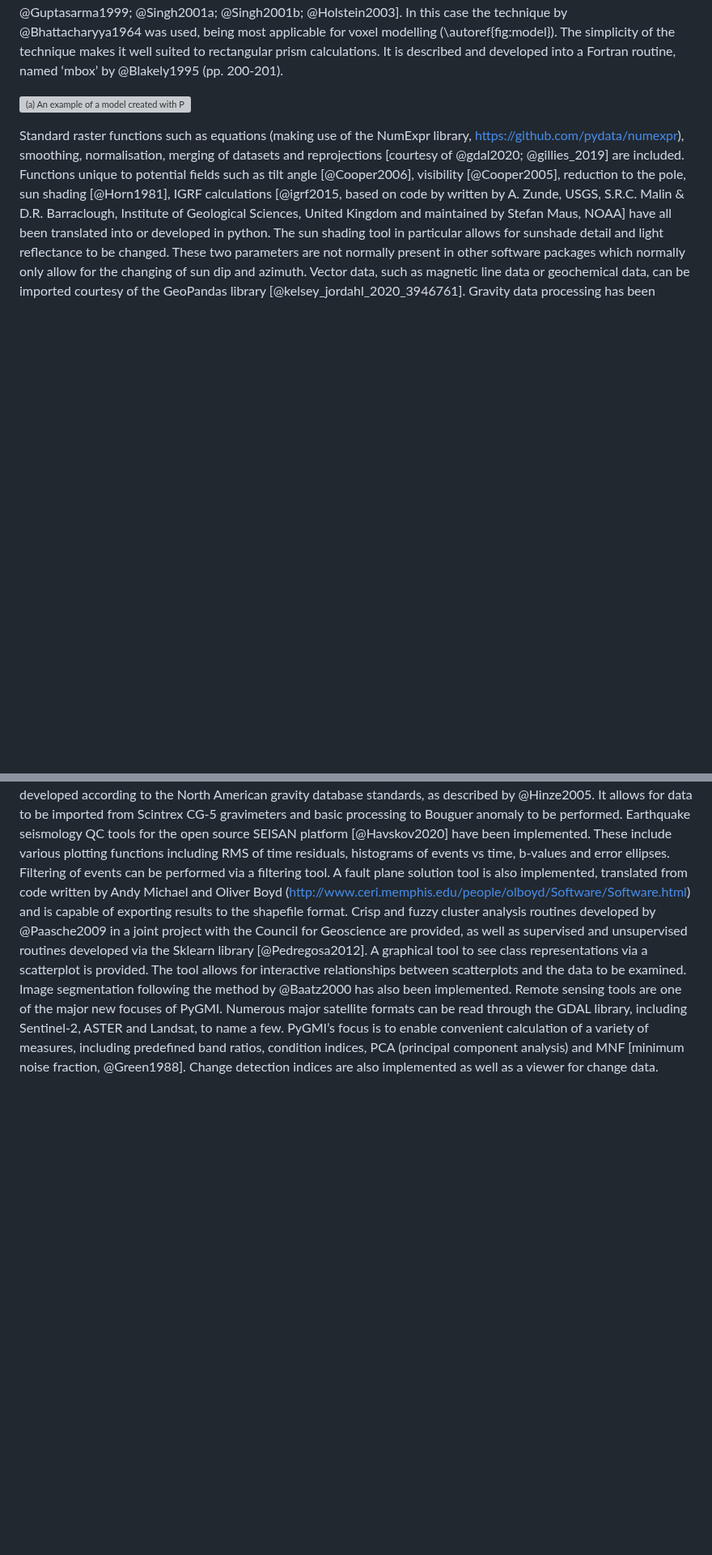
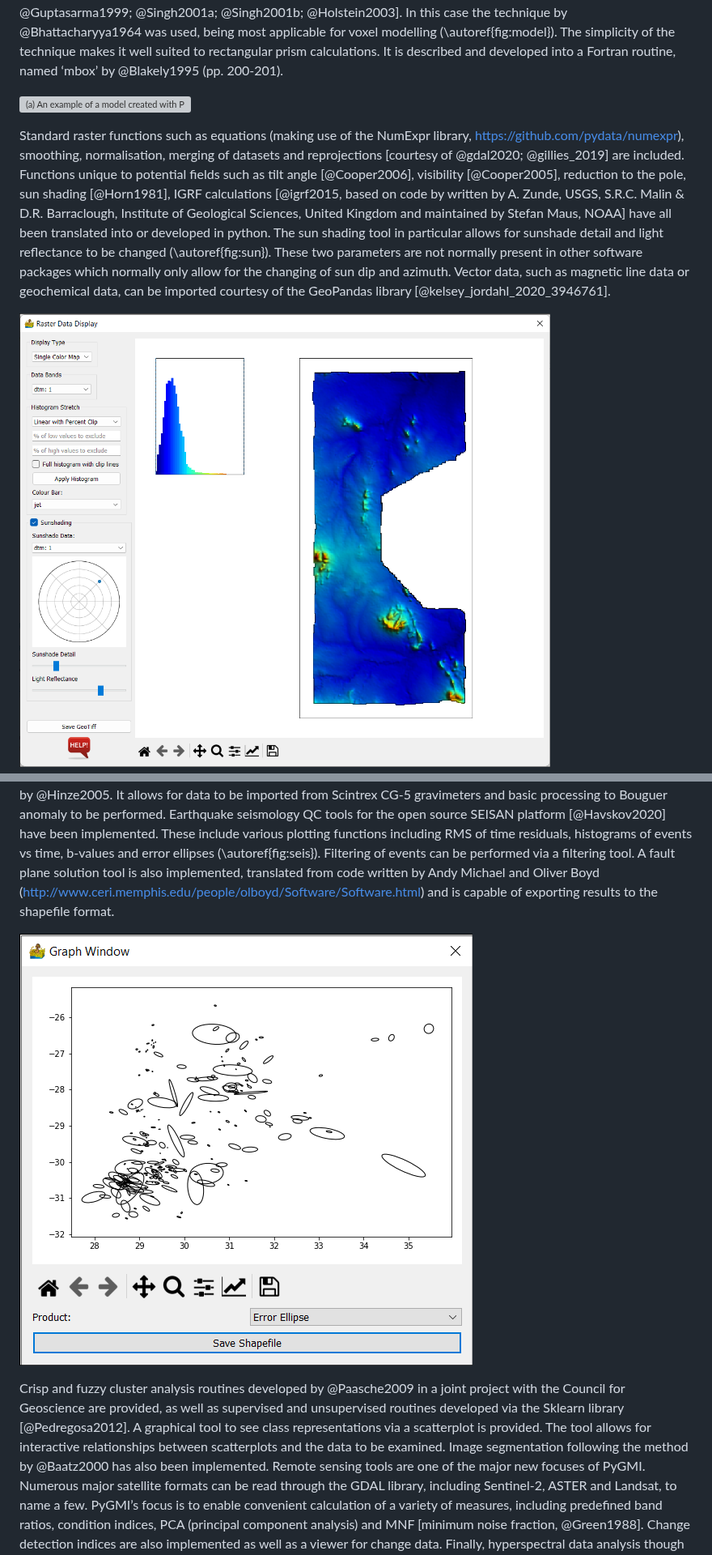
Before and after one commit to Patrick-Cole/pygmi, a Markdown page: paper/paper.md, 2 parts joined by grey strips. Shown at 81% size. Rendered like a GitHub page; pictures changed too: paper/img/rasterinterp.png (added), paper/img/seisplots.png (added); blank space fills up the shorter version; grey boxes are pictures that could not be loaded.

Commit message:
Paper update

```diff
--- a/paper/paper.md
+++ b/paper/paper.md
@@ -27,9 +27,15 @@ There are many techniques which can be considered here [@Bhattacharyya1964; @Gup
 
 ![(a) An example of a model created with PyGMI. (b) Top view of the model, the horizontal line is the profile being modelled. (c) The side view of the profile being modelled. The lines above the model represent the observed and calculated data. \label{fig:model}](img/figure1.jpg)
 
-Standard raster functions such as equations (making use of the NumExpr library, https://github.com/pydata/numexpr), smoothing, normalisation, merging of datasets and reprojections [courtesy of @gdal2020; @gillies_2019] are included. Functions unique to potential fields such as tilt angle [@Cooper2006], visibility [@Cooper2005], reduction to the pole, sun shading [@Horn1981], IGRF calculations [@igrf2015, based on code by written by A. Zunde, USGS, S.R.C. Malin & D.R. Barraclough, Institute of Geological Sciences, United Kingdom and maintained by Stefan Maus, NOAA] have all been translated into or developed in python. The sun shading tool in particular allows for sunshade detail and light reflectance to be changed. These two parameters are not normally present in other software packages which normally only allow for the changing of sun dip and azimuth. Vector data, such as magnetic line data or geochemical data, can be imported courtesy of the GeoPandas library [@kelsey_jordahl_2020_3946761].
+Standard raster functions such as equations (making use of the NumExpr library, https://github.com/pydata/numexpr), smoothing, normalisation, merging of datasets and reprojections [courtesy of @gdal2020; @gillies_2019] are included. Functions unique to potential fields such as tilt angle [@Cooper2006], visibility [@Cooper2005], reduction to the pole, sun shading [@Horn1981], IGRF calculations [@igrf2015, based on code by written by A. Zunde, USGS, S.R.C. Malin & D.R. Barraclough, Institute of Geological Sciences, United Kingdom and maintained by Stefan Maus, NOAA] have all been translated into or developed in python. The sun shading tool in particular allows for sunshade detail and light reflectance to be changed (\autoref{fig:sun}). These two parameters are not normally present in other software packages which normally only allow for the changing of sun dip and azimuth. Vector data, such as magnetic line data or geochemical data, can be imported courtesy of the GeoPandas library [@kelsey_jordahl_2020_3946761].
+
+![Sunshading being displayed on the raster interpretation module. \label{fig:sun}](img/rasterinterp.png)
+
 Gravity data processing has been developed according to the North American gravity database standards, as described by @Hinze2005. It allows for data to be imported from Scintrex CG-5 gravimeters and basic processing to Bouguer anomaly to be performed.
-Earthquake seismology QC tools for the open source SEISAN platform [@Havskov2020] have been implemented. These include various plotting functions including RMS of time residuals, histograms of events vs time, b-values and error ellipses. Filtering of events can be performed via a filtering tool. A fault plane solution tool is also implemented, translated from code written by Andy Michael and Oliver Boyd (http://www.ceri.memphis.edu/people/olboyd/Software/Software.html) and is capable of exporting results to the shapefile format.
+Earthquake seismology QC tools for the open source SEISAN platform [@Havskov2020] have been implemented. These include various plotting functions including RMS of time residuals, histograms of events vs time, b-values and error ellipses (\autoref{fig:seis}). Filtering of events can be performed via a filtering tool. A fault plane solution tool is also implemented, translated from code written by Andy Michael and Oliver Boyd (http://www.ceri.memphis.edu/people/olboyd/Software/Software.html) and is capable of exporting results to the shapefile format.
+
+![Error ellipses of seismic events shown on the QC tool. \label{fig:seis}](img/seisplots.png)
+
 Crisp and fuzzy cluster analysis routines developed by @Paasche2009 in a joint project with the Council for Geoscience are provided, as well as supervised and unsupervised routines developed via the Sklearn library [@Pedregosa2012]. A graphical tool to see class representations via a scatterplot is provided. The tool allows for interactive relationships between scatterplots and the data to be examined. Image segmentation following the method by @Baatz2000 has also been implemented.
 Remote sensing tools are one of the major new focuses of PyGMI. Numerous major satellite formats can be read through the GDAL library, including Sentinel-2, ASTER and Landsat, to name a few. PyGMI’s focus is to enable convenient calculation of a variety of measures, including predefined band ratios, condition indices, PCA (principal component analysis) and MNF [minimum noise fraction, @Green1988]. Change detection indices are also implemented as well as a viewer for change data. Finally, hyperspectral data analysis though feature detection is also possible [@Haest2012].
 The PyGMI interface has been designed in a flow chart manner. This enables the user to see each step of the processing flow, useful in both debugging a process or teaching to new users. It also allows greater flexibility between modules.
```
